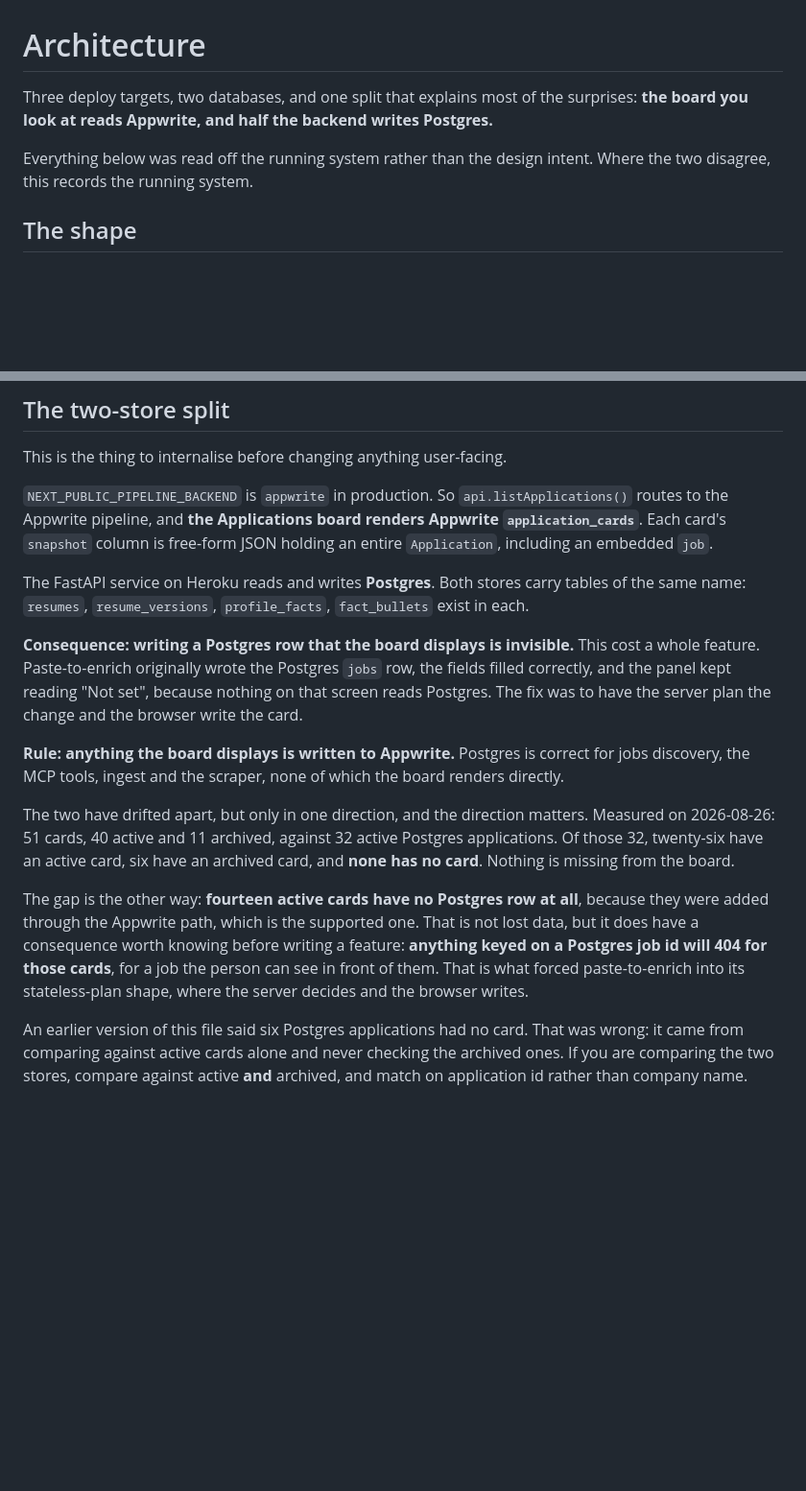
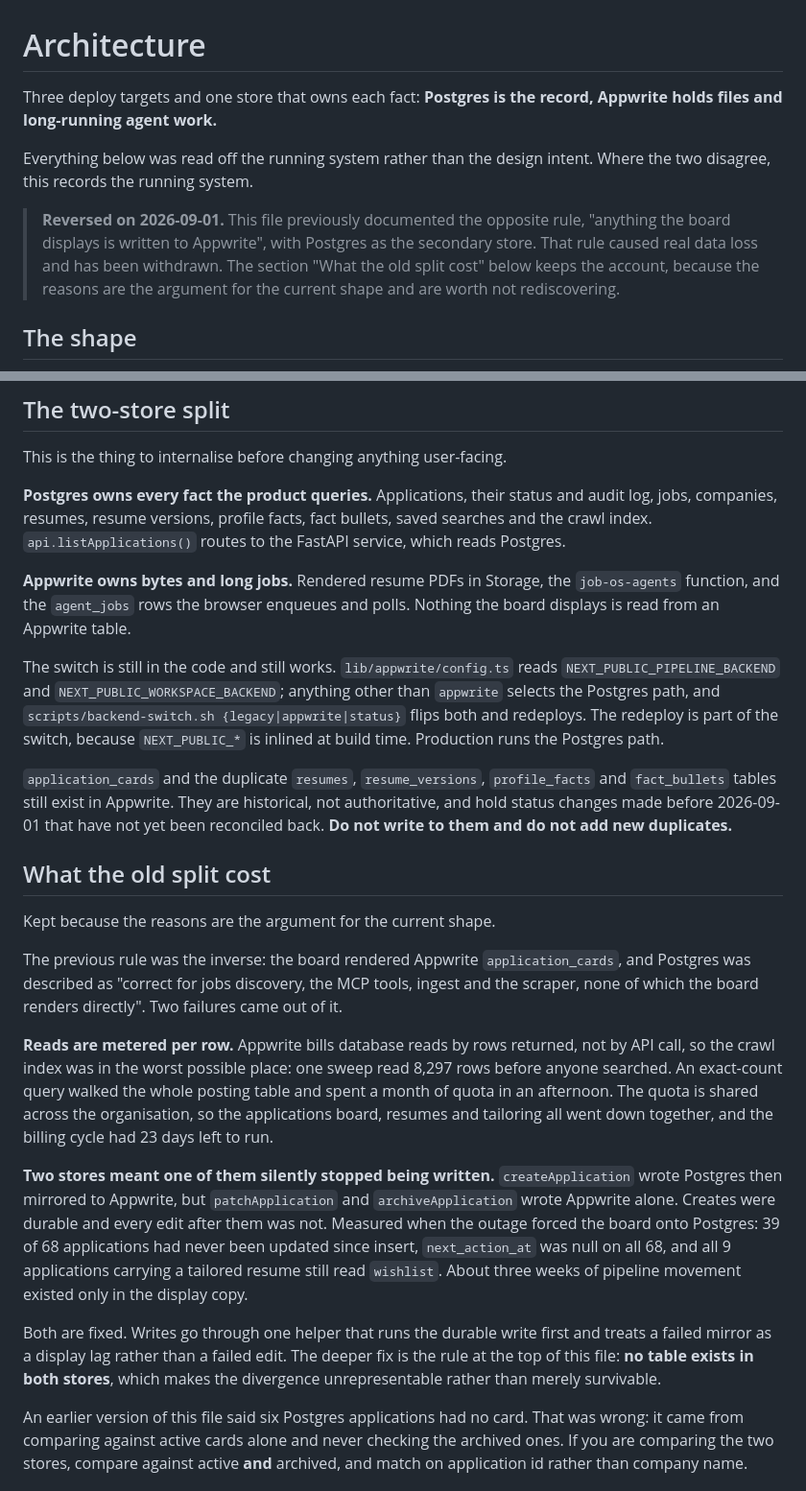
Before and after one commit to hemnaath04/job-os, a Markdown page: ARCHITECTURE.md, 2 parts joined by grey strips. Shown at 96% size. GitHub-like rendering; blank space fills up the shorter version.

```diff
--- a/ARCHITECTURE.md
+++ b/ARCHITECTURE.md
@@ -1,11 +1,16 @@
 # Architecture
 
-Three deploy targets, two databases, and one split that explains most of the
-surprises: **the board you look at reads Appwrite, and half the backend writes
-Postgres.**
+Three deploy targets and one store that owns each fact: **Postgres is the
+record, Appwrite holds files and long-running agent work.**
 
 Everything below was read off the running system rather than the design intent.
 Where the two disagree, this records the running system.
+
+> **Reversed on 2026-09-01.** This file previously documented the opposite rule,
+> "anything the board displays is written to Appwrite", with Postgres as the
+> secondary store. That rule caused real data loss and has been withdrawn. The
+> section "What the old split cost" below keeps the account, because the reasons
+> are the argument for the current shape and are worth not rediscovering.
 
 ## The shape
 
@@ -61,38 +66,58 @@ flowchart TB
 
 This is the thing to internalise before changing anything user-facing.
 
-`NEXT_PUBLIC_PIPELINE_BACKEND` is `appwrite` in production. So
-`api.listApplications()` routes to the Appwrite pipeline, and **the Applications
-board renders Appwrite `application_cards`**. Each card's `snapshot` column is
-free-form JSON holding an entire `Application`, including an embedded `job`.
+**Postgres owns every fact the product queries.** Applications, their status and
+audit log, jobs, companies, resumes, resume versions, profile facts, fact
+bullets, saved searches and the crawl index. `api.listApplications()` routes to
+the FastAPI service, which reads Postgres.
 
-The FastAPI service on Heroku reads and writes **Postgres**. Both stores carry
-tables of the same name: `resumes`, `resume_versions`, `profile_facts`,
-`fact_bullets` exist in each.
+**Appwrite owns bytes and long jobs.** Rendered resume PDFs in Storage, the
+`job-os-agents` function, and the `agent_jobs` rows the browser enqueues and
+polls. Nothing the board displays is read from an Appwrite table.
 
-**Consequence: writing a Postgres row that the board displays is invisible.**
-This cost a whole feature. Paste-to-enrich originally wrote the Postgres `jobs`
-row, the fields filled correctly, and the panel kept reading "Not set", because
-nothing on that screen reads Postgres. The fix was to have the server plan the
-change and the browser write the card.
+The switch is still in the code and still works. `lib/appwrite/config.ts` reads
+`NEXT_PUBLIC_PIPELINE_BACKEND` and `NEXT_PUBLIC_WORKSPACE_BACKEND`; anything
+other than `appwrite` selects the Postgres path, and
+`scripts/backend-switch.sh {legacy|appwrite|status}` flips both and redeploys.
+The redeploy is part of the switch, because `NEXT_PUBLIC_*` is inlined at build
+time. Production runs the Postgres path.
 
-**Rule: anything the board displays is written to Appwrite.** Postgres is
-correct for jobs discovery, the MCP tools, ingest and the scraper, none of which
-the board renders directly.
+`application_cards` and the duplicate `resumes`, `resume_versions`,
+`profile_facts` and `fact_bullets` tables still exist in Appwrite. They are
+historical, not authoritative, and hold status changes made before 2026-09-01
+that have not yet been reconciled back. **Do not write to them and do not add
+new duplicates.**
 
-The two have drifted apart, but only in one direction, and the direction
-matters. Measured on 2026-08-26: 51 cards, 40 active and 11 archived, against 32
-active Postgres applications. Of those 32, twenty-six have an active card, six
-have an archived card, and **none has no card**. Nothing is missing from the
-board.
+## What the old split cost
 
-The gap is the other way: **fourteen active cards have no Postgres row at all**,
-because they were added through the Appwrite path, which is the supported one.
-That is not lost data, but it does have a consequence worth knowing before
-writing a feature: **anything keyed on a Postgres job id will 404 for those
-cards**, for a job the person can see in front of them. That is what forced
-paste-to-enrich into its stateless-plan shape, where the server decides and the
-browser writes.
+Kept because the reasons are the argument for the current shape.
+
+The previous rule was the inverse: the board rendered Appwrite
+`application_cards`, and Postgres was described as "correct for jobs discovery,
+the MCP tools, ingest and the scraper, none of which the board renders
+directly". Two failures came out of it.
+
+**Reads are metered per row.** Appwrite bills database reads by rows returned,
+not by API call, so the crawl index was in the worst possible place: one sweep
+read 8,297 rows before anyone searched. An exact-count query walked the whole
+posting table and spent a month of quota in an afternoon. The quota is shared
+across the organisation, so the applications board, resumes and tailoring all
+went down together, and the billing cycle had 23 days left to run.
+
+**Two stores meant one of them silently stopped being written.**
+`createApplication` wrote Postgres then mirrored to Appwrite, but
+`patchApplication` and `archiveApplication` wrote Appwrite alone. Creates were
+durable and every edit after them was not. Measured when the outage forced the
+board onto Postgres: 39 of 68 applications had never been updated since insert,
+`next_action_at` was null on all 68, and all 9 applications carrying a tailored
+resume still read `wishlist`. About three weeks of pipeline movement existed
+only in the display copy.
+
+Both are fixed. Writes go through one helper that runs the durable write first
+and treats a failed mirror as a display lag rather than a failed edit. The
+deeper fix is the rule at the top of this file: **no table exists in both
+stores**, which makes the divergence unrepresentable rather than merely
+survivable.
 
 An earlier version of this file said six Postgres applications had no card. That
 was wrong: it came from comparing against active cards alone and never checking
```
Also changed, not shown: other parts of ARCHITECTURE.md (+7 -7 lines), README.md (+107 -58 lines).
